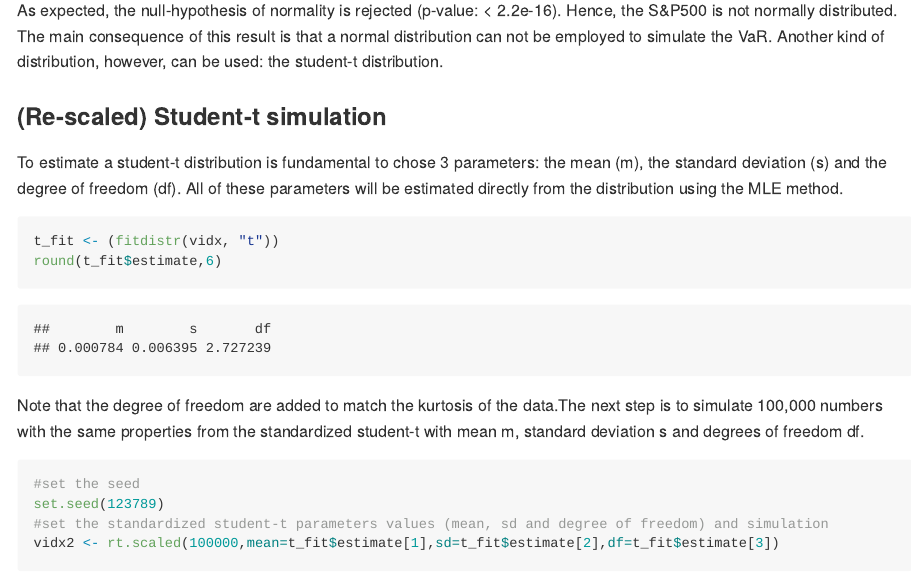
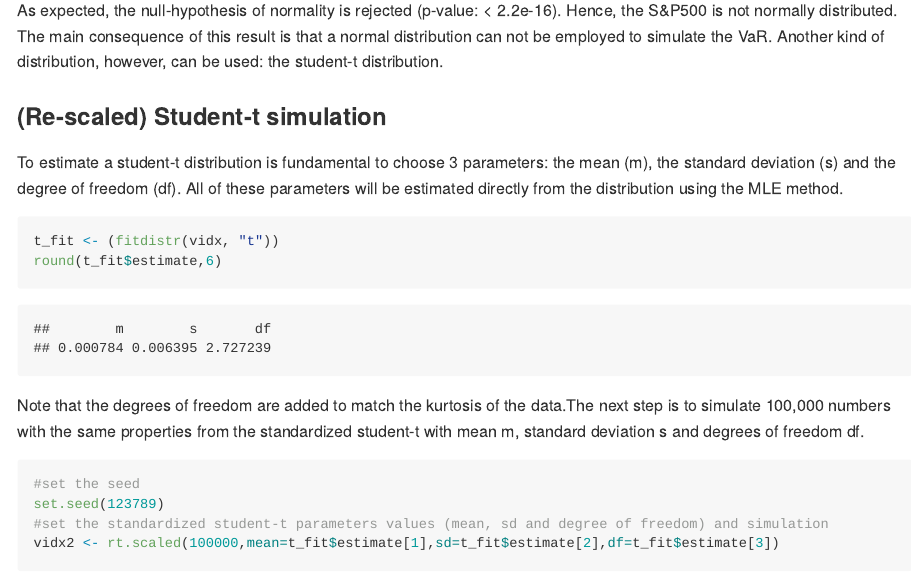
Before and after one commit to Lulloooo/ValueAtRisk-estimation, an R Markdown document (VaR-mark.Rmd): the page in a window 1100 px wide, from 8450 px down. The pictures show the output file VaR-mark.md that the author committed with the source, drawn offline in the style of GitHub; long lines of code are wrapped.

Commit message:
markdown update

````diff
--- a/VaR-mark.Rmd
+++ b/VaR-mark.Rmd
@@ -269,14 +269,14 @@ The main consequence of this result is that a normal distribution can not be emp
 
 ### (Re-scaled) Student-t simulation
 
-To estimate a student-t distribution is fundamental to chose 3 parameters: the mean (m), the standard deviation (s) and the degree of freedom (df). All of these parameters will be estimated directly from the distribution using the MLE method.
+To estimate a student-t distribution is fundamental to choose 3 parameters: the mean (m), the standard deviation (s) and the degree of freedom (df). All of these parameters will be estimated directly from the distribution using the MLE method.
 
 ```{r student t}
 t_fit <- (fitdistr(vidx, "t"))
 round(t_fit$estimate,6)
 ```
 
-Note that the degree of freedom are added to match the kurtosis of the data.The next step is to simulate 100,000 numbers with the same properties from the standardized student-t with mean m, standard deviation s and degrees of freedom df.
+Note that the degrees of freedom are added to match the kurtosis of the data.The next step is to simulate 100,000 numbers with the same properties from the standardized student-t with mean m, standard deviation s and degrees of freedom df.
 
 ```{r standt}
 #set the seed
````
Also changed, not shown: VaR-mark.md.
